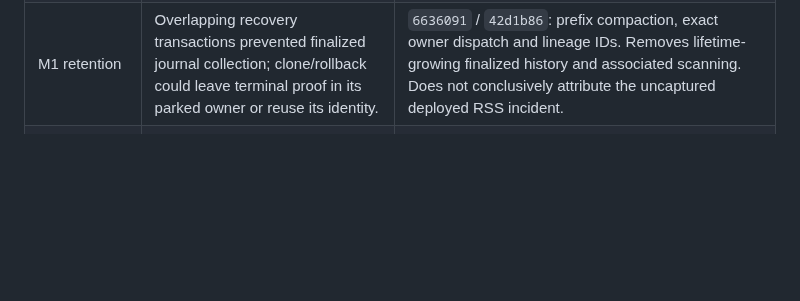
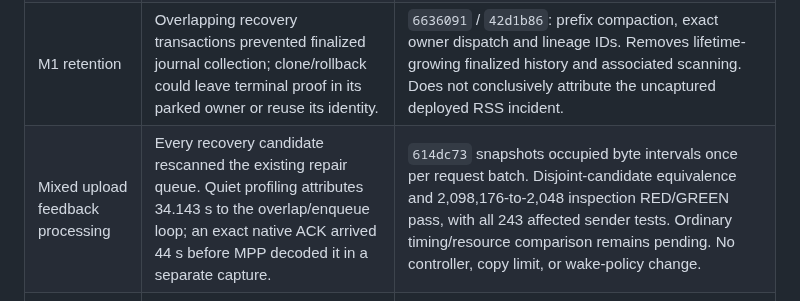
Before and after one commit to mnihyc/mptunnel, a Markdown page: docs-dev/REVIEW_AND_PRACTICAL_ACCEPTANCE.md, the part around the change. Rendered like a GitHub page; blank space fills up the shorter version.

```diff
--- a/docs-dev/REVIEW_AND_PRACTICAL_ACCEPTANCE.md
+++ b/docs-dev/REVIEW_AND_PRACTICAL_ACCEPTANCE.md
@@ -50,6 +50,7 @@ tests, integration groups6/2/6, and450 native tests plus3 doctests.
 | P5/T10a; C1 | Old quarter-window/payload batching withheld an already freed receive-prefix grant despite RFC8.4. | `5c1d288`,512-byte/4096-window RED/GREEN; latest-value coalescing remains. May add control frames; affected throughput/CPU must be measured, not assumed improved. |
 | 7; P7/T11 | Retired path lifetime/identity, port projection, absent/stale values and delivery direction were conflated. Native retained bandwidth was presented like current traffic; pacing was raised to the model. | Keep retirement/identity fixes and `6545270`. Current ACK deltas, retained E and literal P are separate. Browser precision/reset/idle/unequal-window/sort controls pass. Presentation cannot fix a controller. |
 | M1 retention | Overlapping recovery transactions prevented finalized journal collection; clone/rollback could leave terminal proof in its parked owner or reuse its identity. | `6636091` / `42d1b86`: prefix compaction, exact owner dispatch and lineage IDs. Removes lifetime-growing finalized history and associated scanning. Does not conclusively attribute the uncaptured deployed RSS incident. |
+| Mixed upload feedback processing | Every recovery candidate rescanned the existing repair queue. Quiet profiling attributes 34.143 s to the overlap/enqueue loop; an exact native ACK arrived 44 s before MPP decoded it in a separate capture. | `614dc73` snapshots occupied byte intervals once per request batch. Disjoint-candidate equivalence and 2,098,176-to-2,048 inspection RED/GREEN pass, with all 243 affected sender tests. Ordinary timing/resource comparison remains pending. No controller, copy limit, or wake-policy change. |
 | R3 native close | Pending ordinary STREAM data made close-only transmission fail the full-cwnd gate, although closing stopped feedback that could reopen it. | `c6ce159`, CUBIC and BBR3 peer-event RED/GREEN, no clock advancement. Upstream Quinn issue/PR2785/2787 corroborate origin. No change to ordinary admission or anti-amplification. |
 | P6/T12 | Historical32 failing fixtures mixed obsolete wire/model assumptions with genuine owner failures. | No longer32 current defects: current full suite passes. Fixture corrections do not count as runtime speed fixes; owning production corrections retain separate commits. |
 
```
Also changed, not shown: docs-dev/CURRENT_CLOSURE_PLAN.md (+14 -8 lines).
